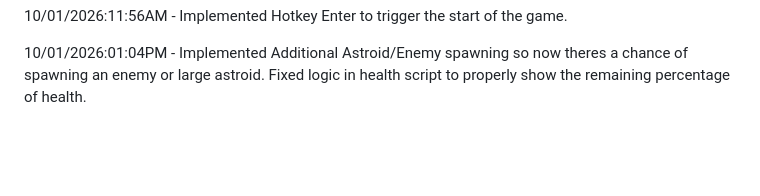
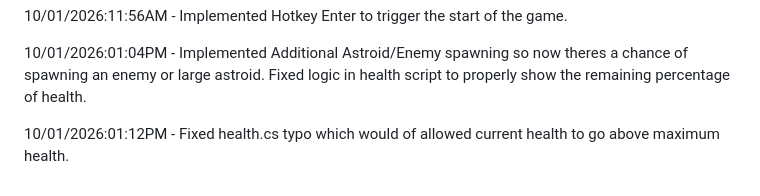
Before and after one commit to ev3rnub/GPE104_W1, a Markdown page: README.md, the part around the change. Drawn GitHub-style; blank space fills up the shorter version.

```diff
--- a/README.md
+++ b/README.md
@@ -63,3 +63,5 @@ This will describe and list features that are implemented to a sufficient manner
 10/01/2026:11:56AM - Implemented Hotkey Enter to trigger the start of the game.
 
 10/01/2026:01:04PM - Implemented Additional Astroid/Enemy spawning so now theres a chance of spawning an enemy or large astroid. Fixed logic in health script to properly show the remaining percentage of health.
+
+10/01/2026:01:12PM - Fixed health.cs typo which would of allowed current health to go above maximum health.
```
